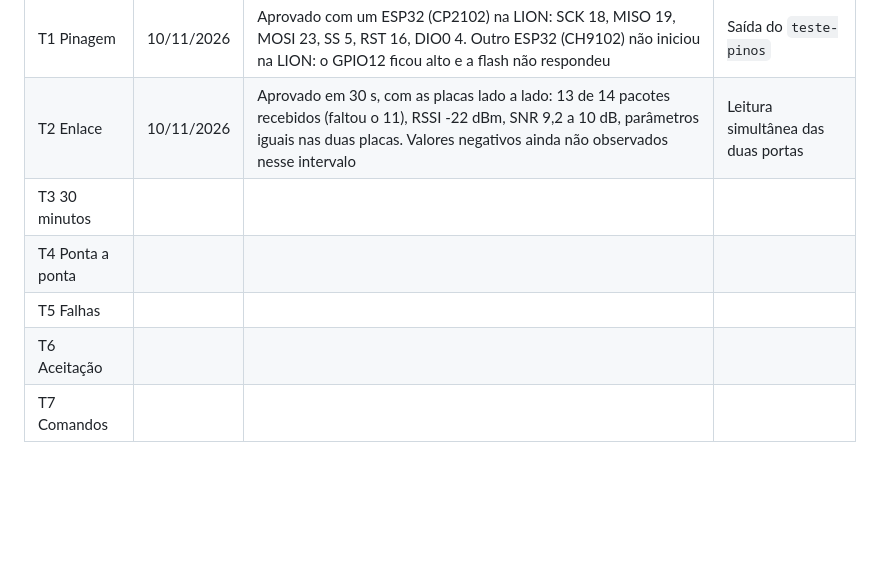
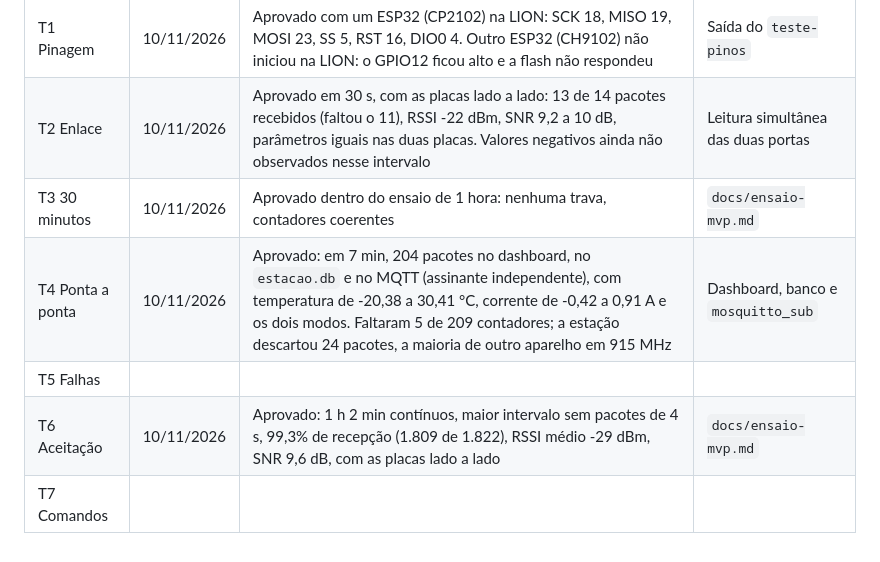
Before and after one commit to thiolicam/cubesat-lora-estacaoterrena, a Markdown page: TESTMVP.md, the part around the change. Rendered like a GitHub page; blank space fills up the shorter version.

```diff
--- a/TESTMVP.md
+++ b/TESTMVP.md
@@ -131,8 +131,8 @@ Com o T4 rodando, use os botões de "Comandos para o CubeSat" no dashboard:
 |---|---|---|---|
 | T1 Pinagem | 10/11/2026 | Aprovado com um ESP32 (CP2102) na LION: SCK 18, MISO 19, MOSI 23, SS 5, RST 16, DIO0 4. Outro ESP32 (CH9102) não iniciou na LION: o GPIO12 ficou alto e a flash não respondeu | Saída do `teste-pinos` |
 | T2 Enlace | 10/11/2026 | Aprovado em 30 s, com as placas lado a lado: 13 de 14 pacotes recebidos (faltou o 11), RSSI -22 dBm, SNR 9,2 a 10 dB, parâmetros iguais nas duas placas. Valores negativos ainda não observados nesse intervalo | Leitura simultânea das duas portas |
-| T3 30 minutos | | | |
-| T4 Ponta a ponta | | | |
+| T3 30 minutos | 10/11/2026 | Aprovado dentro do ensaio de 1 hora: nenhuma trava, contadores coerentes | `docs/ensaio-mvp.md` |
+| T4 Ponta a ponta | 10/11/2026 | Aprovado: em 7 min, 204 pacotes no dashboard, no `estacao.db` e no MQTT (assinante independente), com temperatura de -20,38 a 30,41 °C, corrente de -0,42 a 0,91 A e os dois modos. Faltaram 5 de 209 contadores; a estação descartou 24 pacotes, a maioria de outro aparelho em 915 MHz | Dashboard, banco e `mosquitto_sub` |
 | T5 Falhas | | | |
-| T6 Aceitação | | | |
+| T6 Aceitação | 10/11/2026 | Aprovado: 1 h 2 min contínuos, maior intervalo sem pacotes de 4 s, 99,3% de recepção (1.809 de 1.822), RSSI médio -29 dBm, SNR 9,6 dB, com as placas lado a lado | `docs/ensaio-mvp.md` |
 | T7 Comandos | | | |
```
Also changed, not shown: docs/ensaio-mvp.md (added, +34 -0 lines).
